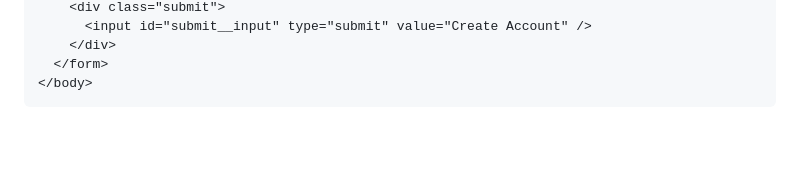
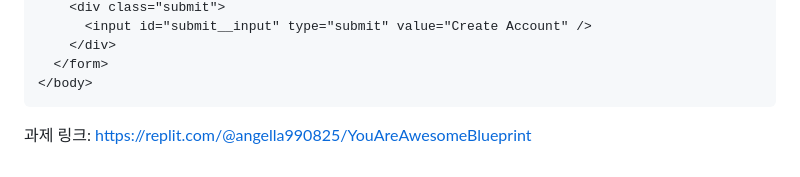
Before and after one commit to JIY00N2/kokoa-clone, a Markdown page: study/day4.md, the part around the change. Drawn GitHub-style; blank space fills up the shorter version.

Commit message:
과제 링크 추가

````diff
--- a/study/day4.md
+++ b/study/day4.md
@@ -287,3 +287,4 @@ hgih-tag: hover low-tag: focus {
   </form>
 </body>
 ```
+과제 링크: https://replit.com/@angella990825/YouAreAwesomeBlueprint
````
